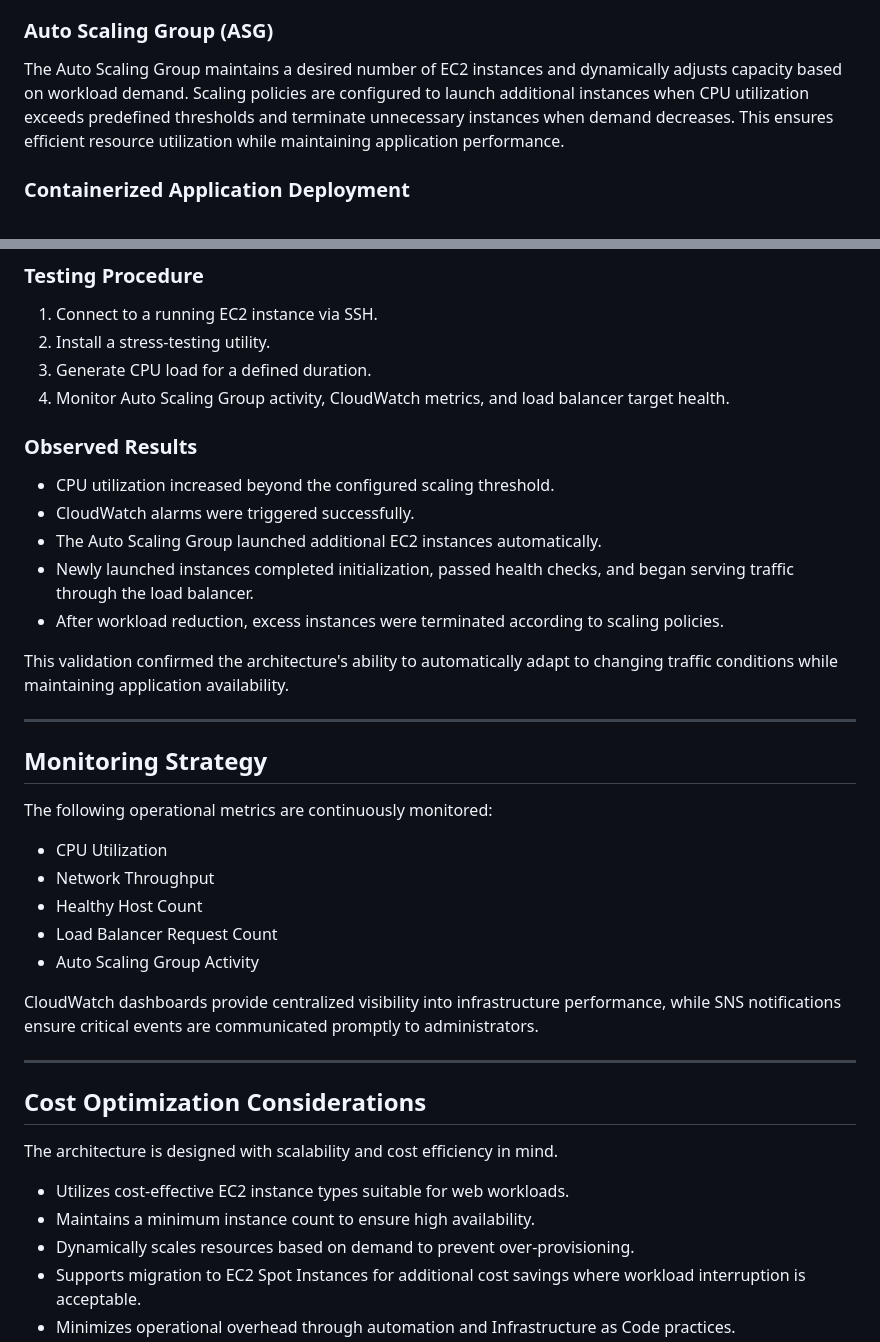
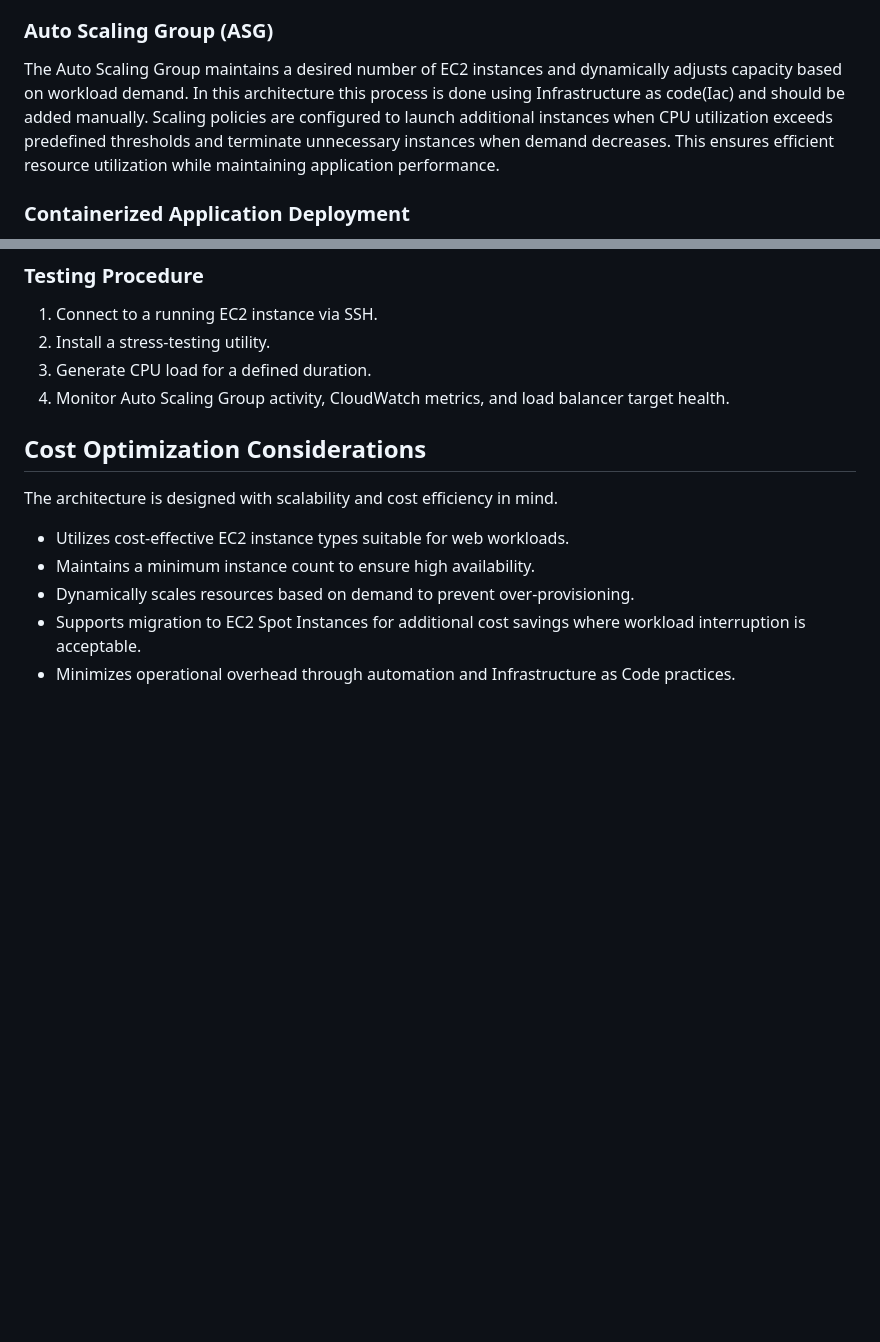
Before and after one commit to deepakraj-dj/aws-ec2-autoscaling-docker, a Markdown page: README.md, 2 parts joined by grey strips. Drawn GitHub-style; blank space fills up the shorter version.

```diff
--- a/README.md
+++ b/README.md
@@ -99,7 +99,7 @@ The Application Load Balancer serves as the entry point for incoming traffic and
 
 ### Auto Scaling Group (ASG)
 
-The Auto Scaling Group maintains a desired number of EC2 instances and dynamically adjusts capacity based on workload demand. Scaling policies are configured to launch additional instances when CPU utilization exceeds predefined thresholds and terminate unnecessary instances when demand decreases. This ensures efficient resource utilization while maintaining application performance.
+The Auto Scaling Group maintains a desired number of EC2 instances and dynamically adjusts capacity based on workload demand. In this architecture this process is done using Infrastructure as code(Iac) and should be added manually. Scaling policies are configured to launch additional instances when CPU utilization exceeds predefined thresholds and terminate unnecessary instances when demand decreases. This ensures efficient resource utilization while maintaining application performance.
 
 ### Containerized Application Deployment
 
@@ -132,32 +132,6 @@ To validate the effectiveness of the auto-scaling configuration, load-testing ex
 2. Install a stress-testing utility.
 3. Generate CPU load for a defined duration.
 4. Monitor Auto Scaling Group activity, CloudWatch metrics, and load balancer target health.
-
-### Observed Results
-
-* CPU utilization increased beyond the configured scaling threshold.
-* CloudWatch alarms were triggered successfully.
-* The Auto Scaling Group launched additional EC2 instances automatically.
-* Newly launched instances completed initialization, passed health checks, and began serving traffic through the load balancer.
-* After workload reduction, excess instances were terminated according to scaling policies.
-
-This validation confirmed the architecture's ability to automatically adapt to changing traffic conditions while maintaining application availability.
-
----
-
-## Monitoring Strategy
-
-The following operational metrics are continuously monitored:
-
-* CPU Utilization
-* Network Throughput
-* Healthy Host Count
-* Load Balancer Request Count
-* Auto Scaling Group Activity
-
-CloudWatch dashboards provide centralized visibility into infrastructure performance, while SNS notifications ensure critical events are communicated promptly to administrators.
-
----
 
 ## Cost Optimization Considerations
 
```
